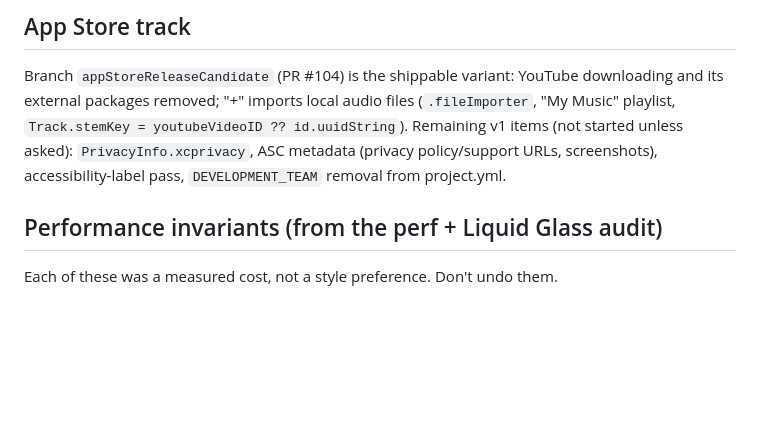
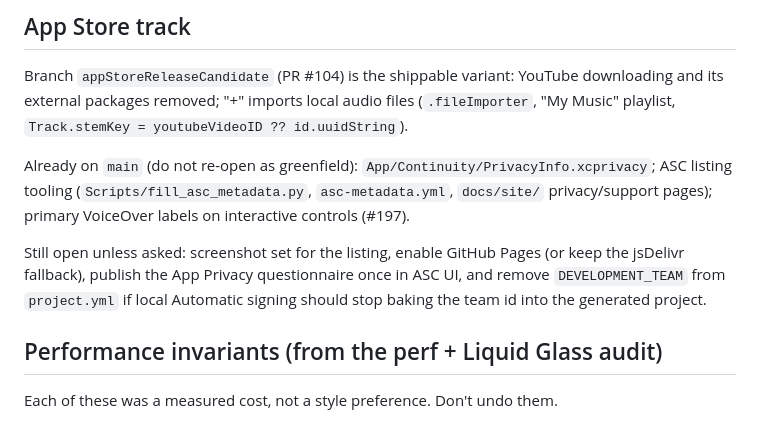
Before and after one commit to ContinuityInc/Continuity, a Markdown page: CLAUDE.md, the part around the change. GitHub-like rendering; blank space fills up the shorter version.

Commit message:
CLAUDE.md: refresh App Store track remaining items
PrivacyInfo, ASC listing tooling, and the primary a11y pass already landed
on main — stop listing them as not started. Call out screenshots, Pages,
the ASC privacy questionnaire, and DEVELOPMENT_TEAM removal as still open.

Co-authored-by: sanylax01 <sanylax01@gmail.com>

```diff
--- a/CLAUDE.md
+++ b/CLAUDE.md
@@ -219,9 +219,16 @@ checklist: AGENTS.md gotcha **"Connected accounts need client ids at build time"
 
 Branch `appStoreReleaseCandidate` (PR #104) is the shippable variant: YouTube downloading and
 its external packages removed; "+" imports local audio files (`.fileImporter`, "My Music"
-playlist, `Track.stemKey = youtubeVideoID ?? id.uuidString`). Remaining v1 items (not started
-unless asked): `PrivacyInfo.xcprivacy`, ASC metadata (privacy policy/support URLs,
-screenshots), accessibility-label pass, `DEVELOPMENT_TEAM` removal from project.yml.
+playlist, `Track.stemKey = youtubeVideoID ?? id.uuidString`).
+
+Already on `main` (do not re-open as greenfield): `App/Continuity/PrivacyInfo.xcprivacy`;
+ASC listing tooling (`Scripts/fill_asc_metadata.py`, `asc-metadata.yml`, `docs/site/`
+privacy/support pages); primary VoiceOver labels on interactive controls (#197).
+
+Still open unless asked: screenshot set for the listing, enable GitHub Pages (or keep the
+jsDelivr fallback), publish the App Privacy questionnaire once in ASC UI, and remove
+`DEVELOPMENT_TEAM` from `project.yml` if local Automatic signing should stop baking the
+team id into the generated project.
 
 ## Performance invariants (from the perf + Liquid Glass audit)
 
```
